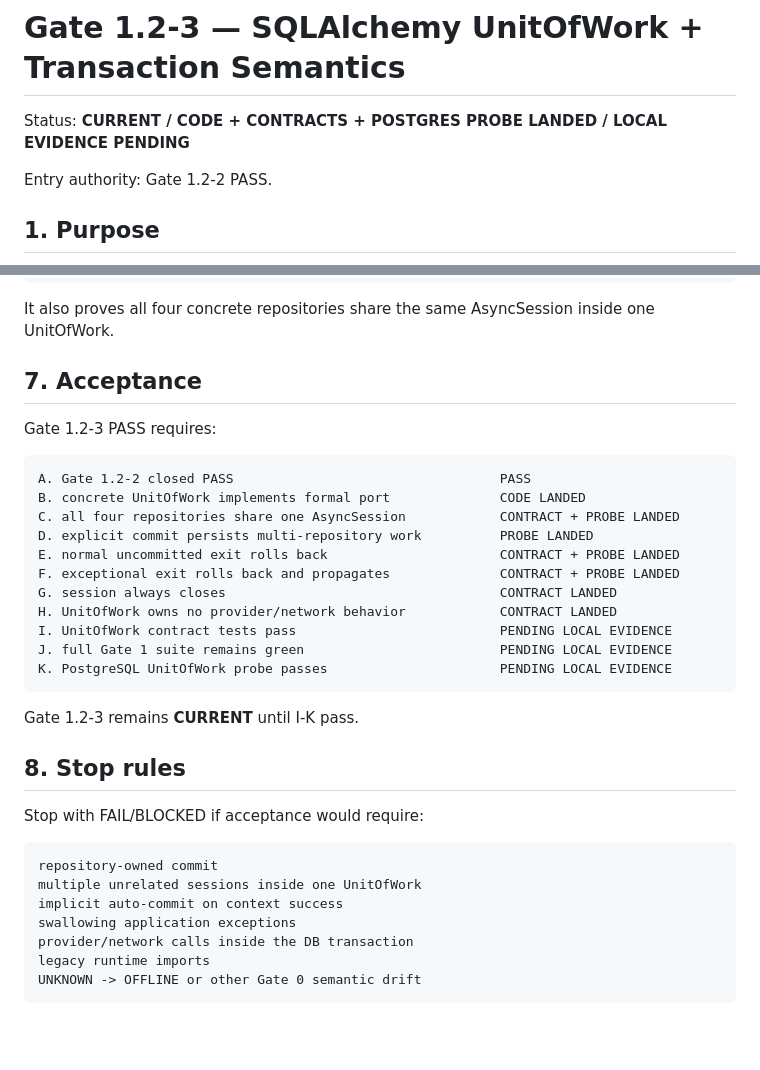
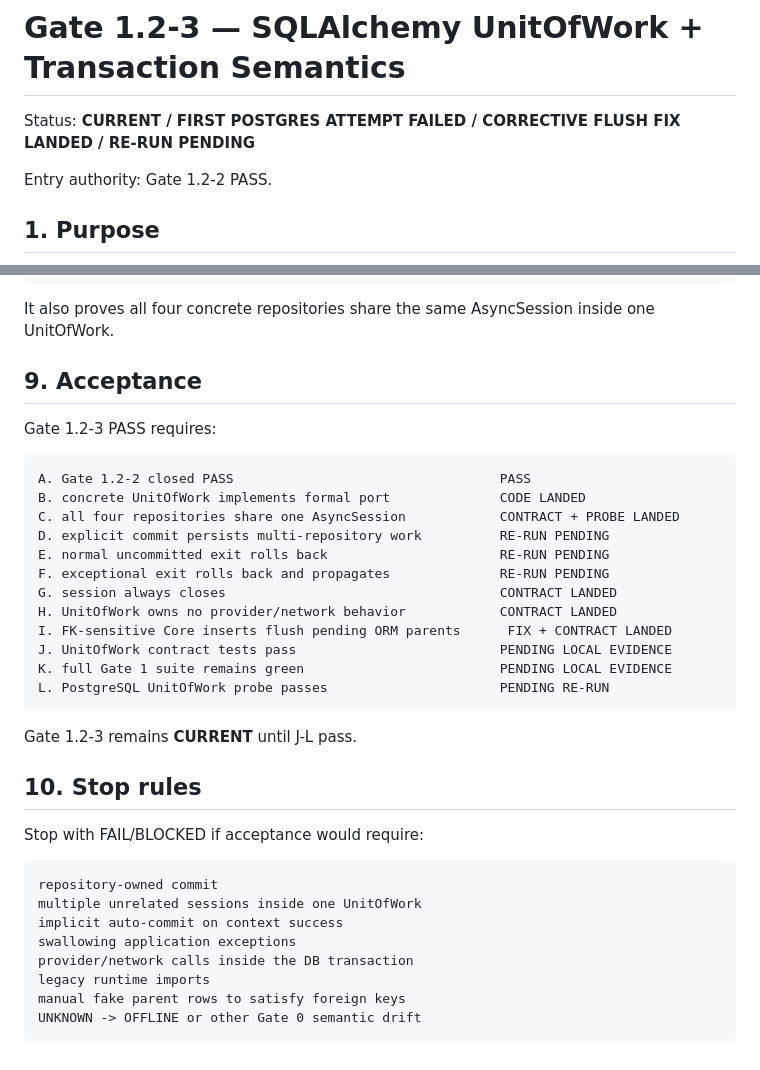
Before and after one commit to hengxiaopai/stage-letter, a Markdown page: docs/gate1/GATE_1_2_UOW.md, 2 parts joined by grey strips. GitHub-like rendering; blank space fills up the shorter version.

````diff
--- a/docs/gate1/GATE_1_2_UOW.md
+++ b/docs/gate1/GATE_1_2_UOW.md
@@ -1,6 +1,6 @@
 # Gate 1.2-3 — SQLAlchemy UnitOfWork + Transaction Semantics
 
-Status: **CURRENT / CODE + CONTRACTS + POSTGRES PROBE LANDED / LOCAL EVIDENCE PENDING**
+Status: **CURRENT / FIRST POSTGRES ATTEMPT FAILED / CORRECTIVE FLUSH FIX LANDED / RE-RUN PENDING**
 
 Entry authority: Gate 1.2-2 PASS.
 
@@ -152,7 +207,7 @@ EXCEPTIONAL EXIT
 It also proves all four concrete repositories share the same AsyncSession inside
 one UnitOfWork.
 
-## 7. Acceptance
+## 9. Acceptance
 
 Gate 1.2-3 PASS requires:
 
@@ -160,19 +215,20 @@ Gate 1.2-3 PASS requires:
 A. Gate 1.2-2 closed PASS                                  PASS
 B. concrete UnitOfWork implements formal port              CODE LANDED
 C. all four repositories share one AsyncSession            CONTRACT + PROBE LANDED
-D. explicit commit persists multi-repository work          PROBE LANDED
-E. normal uncommitted exit rolls back                      CONTRACT + PROBE LANDED
-F. exceptional exit rolls back and propagates              CONTRACT + PROBE LANDED
+D. explicit commit persists multi-repository work          RE-RUN PENDING
+E. normal uncommitted exit rolls back                      RE-RUN PENDING
+F. exceptional exit rolls back and propagates              RE-RUN PENDING
 G. session always closes                                   CONTRACT LANDED
 H. UnitOfWork owns no provider/network behavior            CONTRACT LANDED
-I. UnitOfWork contract tests pass                          PENDING LOCAL EVIDENCE
-J. full Gate 1 suite remains green                         PENDING LOCAL EVIDENCE
-K. PostgreSQL UnitOfWork probe passes                      PENDING LOCAL EVIDENCE
+I. FK-sensitive Core inserts flush pending ORM parents      FIX + CONTRACT LANDED
+J. UnitOfWork contract tests pass                          PENDING LOCAL EVIDENCE
+K. full Gate 1 suite remains green                         PENDING LOCAL EVIDENCE
+L. PostgreSQL UnitOfWork probe passes                      PENDING RE-RUN
 ```
 
-Gate 1.2-3 remains **CURRENT** until I-K pass.
+Gate 1.2-3 remains **CURRENT** until J-L pass.
 
-## 8. Stop rules
+## 10. Stop rules
 
 Stop with FAIL/BLOCKED if acceptance would require:
 
@@ -183,5 +239,6 @@ implicit auto-commit on context success
 swallowing application exceptions
 provider/network calls inside the DB transaction
 legacy runtime imports
+manual fake parent rows to satisfy foreign keys
 UNKNOWN -> OFFLINE or other Gate 0 semantic drift
 ```
````
Also changed, not shown: other parts of docs/gate1/GATE_1_2_UOW.md (+58 -3 lines).
